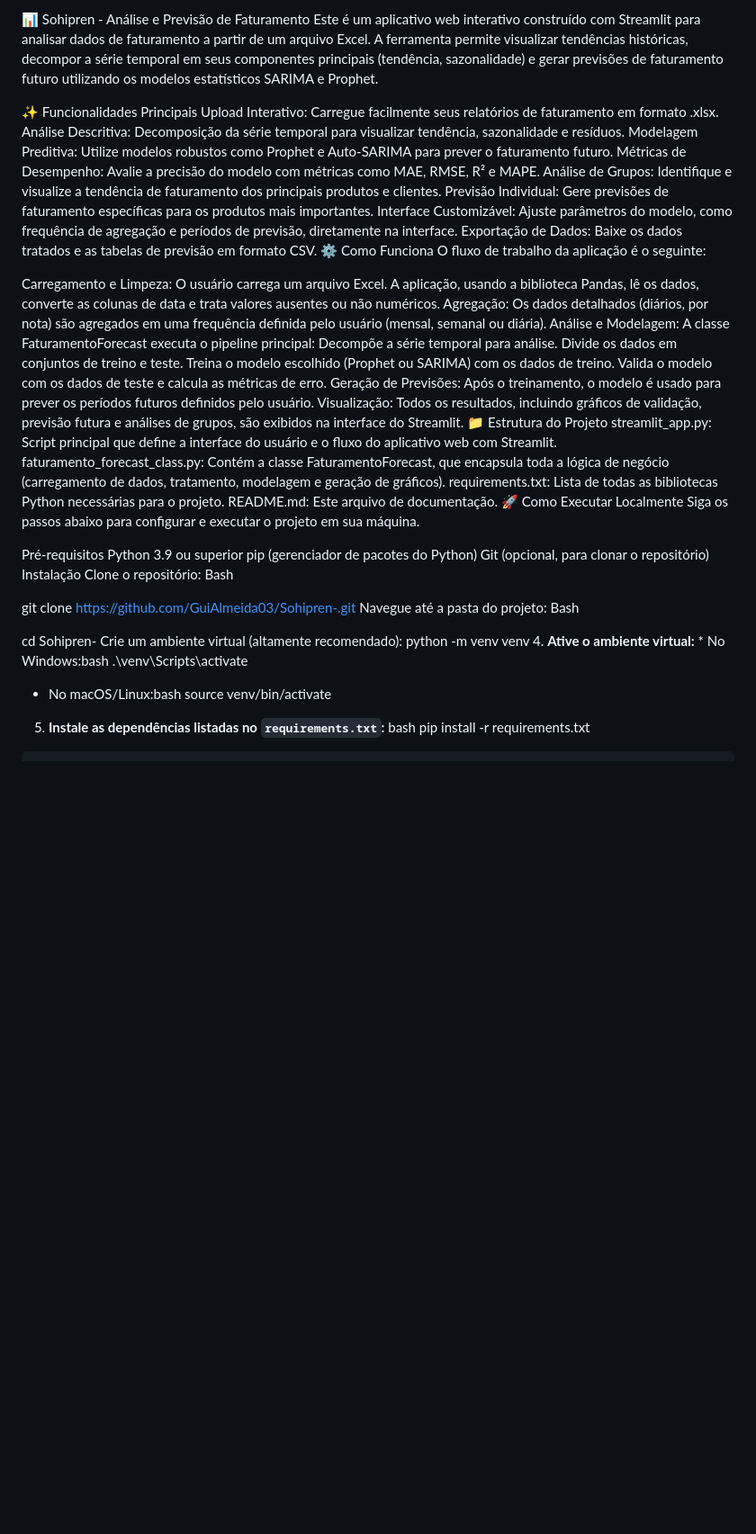
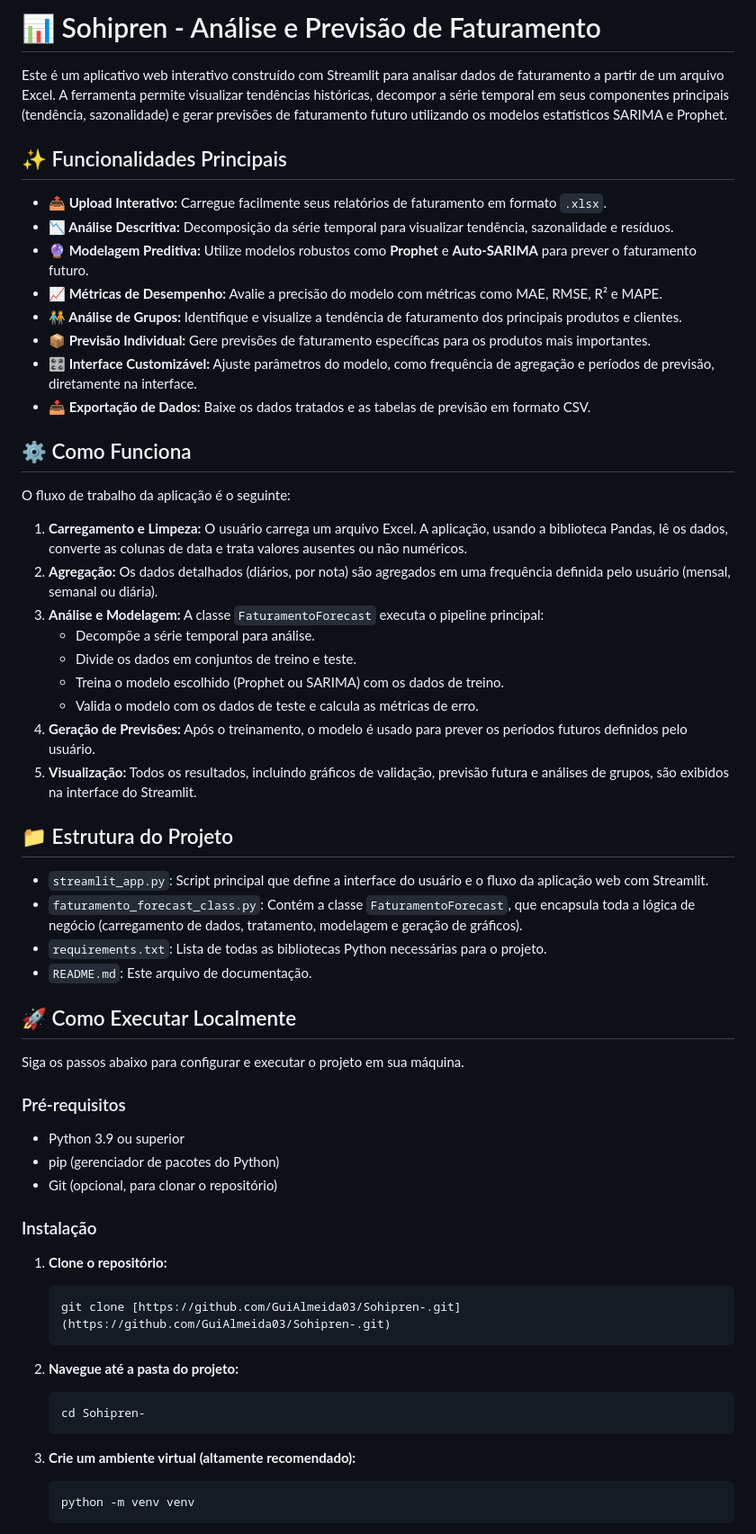
Before and after one commit to GuiAlmeida03/Sohipren, a Markdown page: README.md, the part around one of its changes. Shown at 90% size. GitHub-like rendering; blank space fills up the shorter version.

````diff
--- a/README.md
+++ b/README.md
@@ -1,55 +1,63 @@
-📊 Sohipren - Análise e Previsão de Faturamento
+# 📊 Sohipren - Análise e Previsão de Faturamento
+
 Este é um aplicativo web interativo construído com Streamlit para analisar dados de faturamento a partir de um arquivo Excel. A ferramenta permite visualizar tendências históricas, decompor a série temporal em seus componentes principais (tendência, sazonalidade) e gerar previsões de faturamento futuro utilizando os modelos estatísticos SARIMA e Prophet.
 
-✨ Funcionalidades Principais
-Upload Interativo: Carregue facilmente seus relatórios de faturamento em formato .xlsx.
-Análise Descritiva: Decomposição da série temporal para visualizar tendência, sazonalidade e resíduos.
-Modelagem Preditiva: Utilize modelos robustos como Prophet e Auto-SARIMA para prever o faturamento futuro.
-Métricas de Desempenho: Avalie a precisão do modelo com métricas como MAE, RMSE, R² e MAPE.
-Análise de Grupos: Identifique e visualize a tendência de faturamento dos principais produtos e clientes.
-Previsão Individual: Gere previsões de faturamento específicas para os produtos mais importantes.
-Interface Customizável: Ajuste parâmetros do modelo, como frequência de agregação e períodos de previsão, diretamente na interface.
-Exportação de Dados: Baixe os dados tratados e as tabelas de previsão em formato CSV.
-⚙️ Como Funciona
+## ✨ Funcionalidades Principais
+
+* **📤 Upload Interativo:** Carregue facilmente seus relatórios de faturamento em formato `.xlsx`.
+* **📉 Análise Descritiva:** Decomposição da série temporal para visualizar tendência, sazonalidade e resíduos.
+* **🔮 Modelagem Preditiva:** Utilize modelos robustos como **Prophet** e **Auto-SARIMA** para prever o faturamento futuro.
+* **📈 Métricas de Desempenho:** Avalie a precisão do modelo com métricas como MAE, RMSE, R² e MAPE.
+* **🧑‍🤝‍🧑 Análise de Grupos:** Identifique e visualize a tendência de faturamento dos principais produtos e clientes.
+* **📦 Previsão Individual:** Gere previsões de faturamento específicas para os produtos mais importantes.
+* **🎛️ Interface Customizável:** Ajuste parâmetros do modelo, como frequência de agregação e períodos de previsão, diretamente na interface.
+* **📥 Exportação de Dados:** Baixe os dados tratados e as tabelas de previsão em formato CSV.
+
+## ⚙️ Como Funciona
+
 O fluxo de trabalho da aplicação é o seguinte:
 
-Carregamento e Limpeza: O usuário carrega um arquivo Excel. A aplicação, usando a biblioteca Pandas, lê os dados, converte as colunas de data e trata valores ausentes ou não numéricos.
-Agregação: Os dados detalhados (diários, por nota) são agregados em uma frequência definida pelo usuário (mensal, semanal ou diária).
-Análise e Modelagem: A classe FaturamentoForecast executa o pipeline principal:
-Decompõe a série temporal para análise.
-Divide os dados em conjuntos de treino e teste.
-Treina o modelo escolhido (Prophet ou SARIMA) com os dados de treino.
-Valida o modelo com os dados de teste e calcula as métricas de erro.
-Geração de Previsões: Após o treinamento, o modelo é usado para prever os períodos futuros definidos pelo usuário.
-Visualização: Todos os resultados, incluindo gráficos de validação, previsão futura e análises de grupos, são exibidos na interface do Streamlit.
-📁 Estrutura do Projeto
-streamlit_app.py: Script principal que define a interface do usuário e o fluxo do aplicativo web com Streamlit.
-faturamento_forecast_class.py: Contém a classe FaturamentoForecast, que encapsula toda a lógica de negócio (carregamento de dados, tratamento, modelagem e geração de gráficos).
-requirements.txt: Lista de todas as bibliotecas Python necessárias para o projeto.
-README.md: Este arquivo de documentação.
-🚀 Como Executar Localmente
+1.  **Carregamento e Limpeza:** O usuário carrega um arquivo Excel. A aplicação, usando a biblioteca Pandas, lê os dados, converte as colunas de data e trata valores ausentes ou não numéricos.
+2.  **Agregação:** Os dados detalhados (diários, por nota) são agregados em uma frequência definida pelo usuário (mensal, semanal ou diária).
+3.  **Análise e Modelagem:** A classe `FaturamentoForecast` executa o pipeline principal:
+    * Decompõe a série temporal para análise.
+    * Divide os dados em conjuntos de treino e teste.
+    * Treina o modelo escolhido (Prophet ou SARIMA) com os dados de treino.
+    * Valida o modelo com os dados de teste e calcula as métricas de erro.
+4.  **Geração de Previsões:** Após o treinamento, o modelo é usado para prever os períodos futuros definidos pelo usuário.
+5.  **Visualização:** Todos os resultados, incluindo gráficos de validação, previsão futura e análises de grupos, são exibidos na interface do Streamlit.
+
+## 📁 Estrutura do Projeto
+
+* `streamlit_app.py`: Script principal que define a interface do usuário e o fluxo da aplicação web com Streamlit.
+* `faturamento_forecast_class.py`: Contém a classe `FaturamentoForecast`, que encapsula toda a lógica de negócio (carregamento de dados, tratamento, modelagem e geração de gráficos).
+* `requirements.txt`: Lista de todas as bibliotecas Python necessárias para o projeto.
+* `README.md`: Este arquivo de documentação.
+
+## 🚀 Como Executar Localmente
+
 Siga os passos abaixo para configurar e executar o projeto em sua máquina.
 
-Pré-requisitos
-Python 3.9 ou superior
-pip (gerenciador de pacotes do Python)
-Git (opcional, para clonar o repositório)
-Instalação
-Clone o repositório:
-Bash
+### Pré-requisitos
 
-git clone https://github.com/GuiAlmeida03/Sohipren-.git
-Navegue até a pasta do projeto:
-Bash
+* Python 3.9 ou superior
+* pip (gerenciador de pacotes do Python)
+* Git (opcional, para clonar o repositório)
 
-cd Sohipren-
-Crie um ambiente virtual (altamente recomendado):
+### Instalação
+
+1.  **Clone o repositório:**
+    ```bash
+    git clone [https://github.com/GuiAlmeida03/Sohipren-.git](https://github.com/GuiAlmeida03/Sohipren-.git)
+    ```
+
+2.  **Navegue até a pasta do projeto:**
+    ```bash
+    cd Sohipren-
+    ```
+
+3.  **Crie um ambiente virtual (altamente recomendado):**
+    ```bash
     python -m venv venv
-4. **Ative o ambiente virtual:** * No Windows:bash
-.\venv\Scripts\activate
-* No macOS/Linux:bash
-source venv/bin/activate
-5. **Instale as dependências listadas no `requirements.txt`:** bash
-pip install -r requirements.txt
-```
+    ```
 
````
Also changed, not shown: other parts of README.md (+18 -25 lines).
